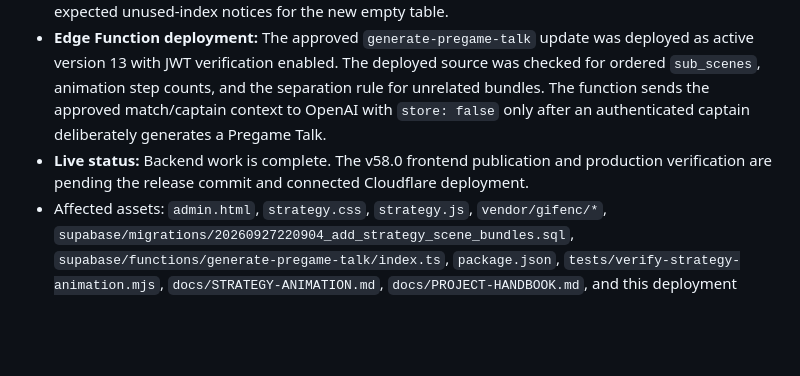
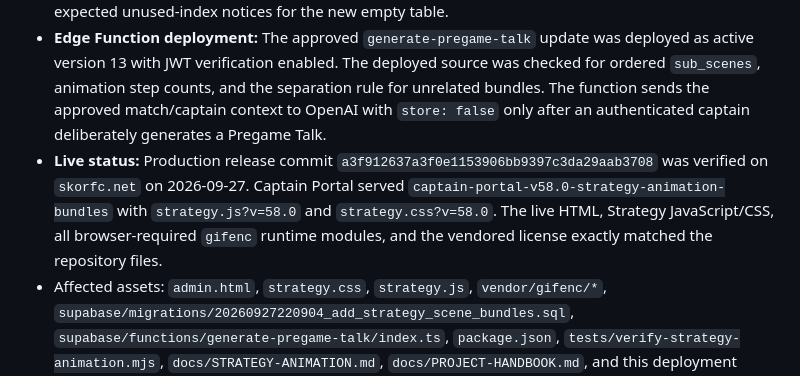
Before and after one commit to skorsolutions/skor-fc-site, a Markdown page: docs/deployment-notes.md, the part around the change. Drawn GitHub-style; blank space fills up the shorter version.

```diff
--- a/docs/deployment-notes.md
+++ b/docs/deployment-notes.md
@@ -11,7 +11,7 @@
 - **SQL needed:** Yes. The approved local migration `20260927220904_add_strategy_scene_bundles.sql` was applied as Supabase migration `20260927223330 add_strategy_scene_bundles`.
 - **Database changes performed:** Created the empty captain-only `strategy_scene_bundles` table with RLS, least-privilege grants, event/category/name uniqueness, JSON keyframe limits, audit fields, and supporting indexes. Existing `match_strategies` and all other tables and rows were preserved. Policy, grant, constraint, and index checks passed; Supabase advisors found no new security issue, with only expected unused-index notices for the new empty table.
 - **Edge Function deployment:** The approved `generate-pregame-talk` update was deployed as active version 13 with JWT verification enabled. The deployed source was checked for ordered `sub_scenes`, animation step counts, and the separation rule for unrelated bundles. The function sends the approved match/captain context to OpenAI with `store: false` only after an authenticated captain deliberately generates a Pregame Talk.
-- **Live status:** Backend work is complete. The v58.0 frontend publication and production verification are pending the release commit and connected Cloudflare deployment.
+- **Live status:** Production release commit `a3f912637a3f0e1153906bb9397c3da29aab3708` was verified on `skorfc.net` on 2026-09-27. Captain Portal served `captain-portal-v58.0-strategy-animation-bundles` with `strategy.js?v=58.0` and `strategy.css?v=58.0`. The live HTML, Strategy JavaScript/CSS, all browser-required `gifenc` runtime modules, and the vendored license exactly matched the repository files.
 - Affected assets: `admin.html`, `strategy.css`, `strategy.js`, `vendor/gifenc/*`, `supabase/migrations/20260927220904_add_strategy_scene_bundles.sql`, `supabase/functions/generate-pregame-talk/index.ts`, `package.json`, `tests/verify-strategy-animation.mjs`, `docs/STRATEGY-ANIMATION.md`, `docs/PROJECT-HANDBOOK.md`, and this deployment note.
 
 ## v57.0 — Public official match clock and timestamped Match Center
```
Also changed, not shown: docs/PROJECT-HANDBOOK.md (+2 -1 lines), docs/STRATEGY-ANIMATION.md (+1 -0 lines).
